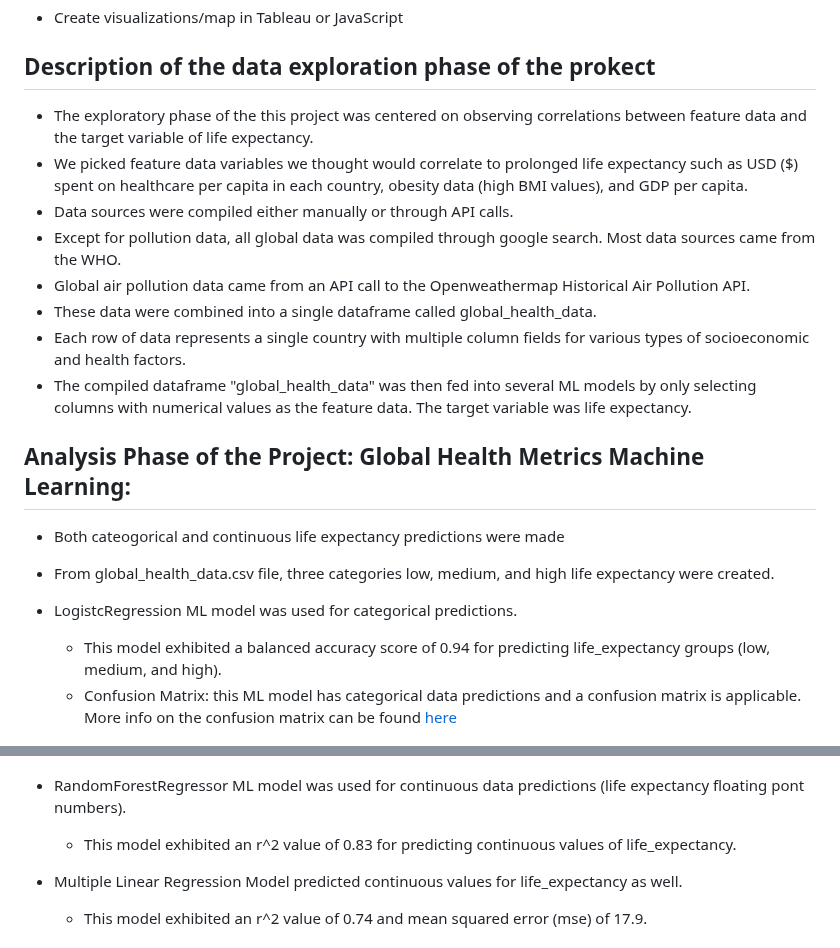
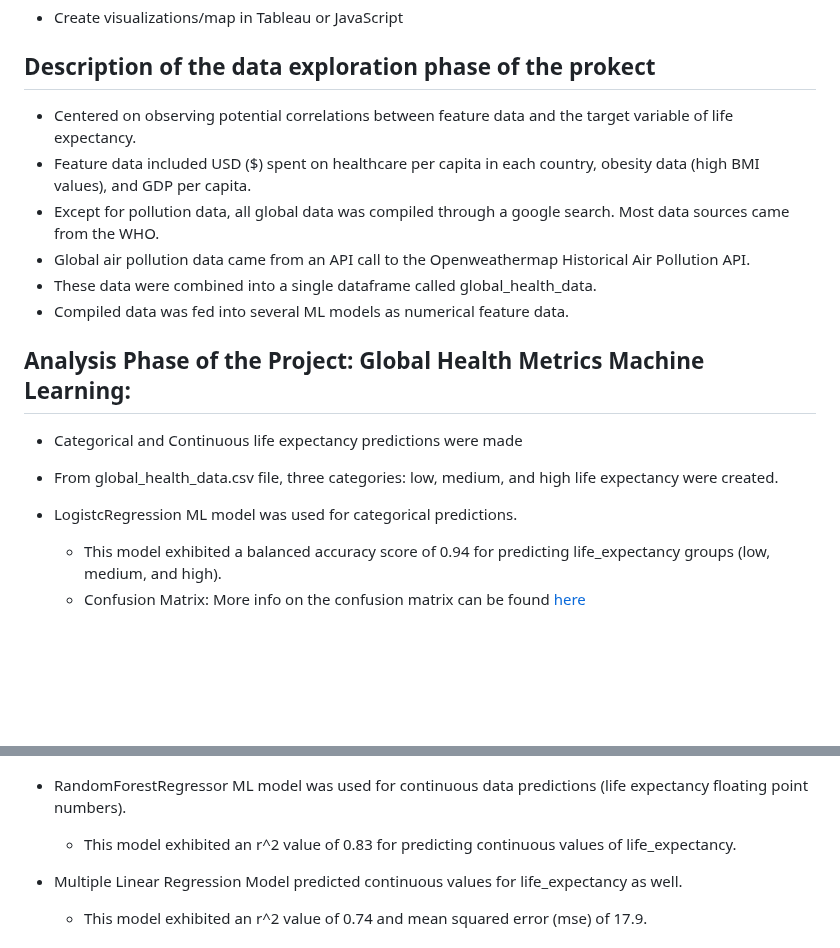
Before and after one commit to TeodorAnderson/SwatProject, a Markdown page: README.md, 2 parts joined by grey strips. Rendered like a GitHub page; blank space fills up the shorter version.

```diff
--- a/README.md
+++ b/README.md
@@ -97,26 +97,23 @@ Links to data sources can be found in [links.md](https://github.com/TeodorAnders
 - Create visualizations/map in Tableau or JavaScript
 
 ## Description of the data exploration phase of the prokect
-- The exploratory phase of the this project was centered on observing correlations between feature data and the target variable of life expectancy.
-- We picked feature data variables we thought would correlate to prolonged life expectancy such as USD ($) spent on healthcare per capita in each country, obesity data (high BMI values), and GDP per capita.
-- Data sources were compiled either manually or through API calls.
-- Except for pollution data, all global data was compiled through google search. Most data sources came from the WHO.
+- Centered on observing potential correlations between feature data and the target variable of life expectancy.
+- Feature data included USD ($) spent on healthcare per capita in each country, obesity data (high BMI values), and GDP per capita.
+- Except for pollution data, all global data was compiled through a google search. Most data sources came from the WHO.
 - Global air pollution data came from an API call to the Openweathermap Historical Air Pollution API.
 - These data were combined into a single dataframe called global_health_data.
-- Each row of data represents a single country with multiple column fields for various types of socioeconomic and health factors.
-- The compiled dataframe "global_health_data" was then fed into several ML models by only selecting columns with numerical values as
-    the feature data. The target variable was life expectancy.
+- Compiled data was fed into several ML models as numerical feature data.
 
 ## Analysis Phase of the Project: Global Health Metrics Machine Learning:
-- Both cateogorical and continuous life expectancy predictions were made
-- From global_health_data.csv file, three categories low, medium, and high life expectancy were created.
+- Categorical and Continuous life expectancy predictions were made
+- From global_health_data.csv file, three categories: low, medium, and high life expectancy were created.
 - LogistcRegression ML model was used for categorical predictions.
     - This model exhibited a balanced accuracy score of 0.94 for predicting life_expectancy groups (low, medium, and high).
-    - Confusion Matrix: this ML model has categorical data predictions and a confusion matrix is applicable. More info on the confusion matrix can be found [here](https://github.com/TeodorAnderson/SwatProject/blob/main/scripts/global_ml_testing/global_ml.ipynb)
+    - Confusion Matrix: More info on the confusion matrix can be found [here](https://github.com/TeodorAnderson/SwatProject/blob/main/scripts/global_ml_testing/global_ml.ipynb)
 
     ![confusion_matrix](https://github.com/TeodorAnderson/SwatProject/blob/main/images/confusion_matrix.png)
 
-- RandomForestRegressor ML model was used for continuous data predictions (life expectancy floating pont numbers).
+- RandomForestRegressor ML model was used for continuous data predictions (life expectancy floating point numbers).
     - This model exhibited an r^2 value of 0.83 for predicting continuous values of life_expectancy.
 - Multiple Linear Regression Model predicted continuous values for life_expectancy as well.
     - This model exhibited an r^2 value of 0.74 and mean squared error (mse) of 17.9.
```
